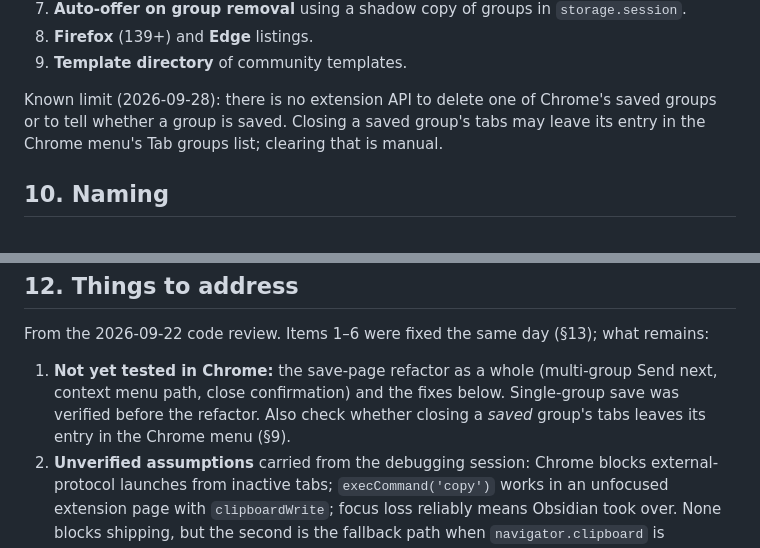
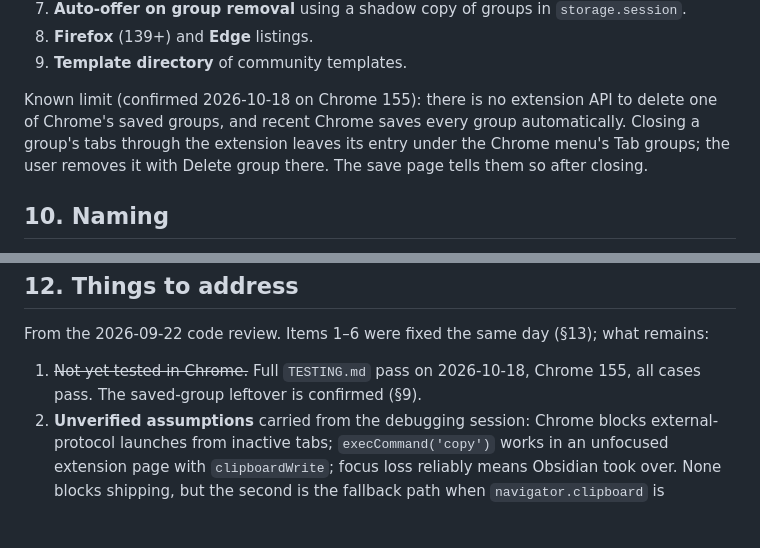
Before and after one commit to jsmusgrave/tab-groups-rock, a Markdown page: PROPOSAL.md, 2 parts joined by grey strips. GitHub-like rendering; blank space fills up the shorter version.

```diff
--- a/PROPOSAL.md
+++ b/PROPOSAL.md
@@ -199,7 +199,7 @@ Not yet present: `_locales`, tests, CI, `docs/`.
 8. **Firefox** (139+) and **Edge** listings.
 9. **Template directory** of community templates.
 
-Known limit (2026-09-28): there is no extension API to delete one of Chrome's saved groups or to tell whether a group is saved. Closing a saved group's tabs may leave its entry in the Chrome menu's Tab groups list; clearing that is manual.
+Known limit (confirmed 2026-10-18 on Chrome 155): there is no extension API to delete one of Chrome's saved groups, and recent Chrome saves every group automatically. Closing a group's tabs through the extension leaves its entry under the Chrome menu's Tab groups; the user removes it with Delete group there. The save page tells them so after closing.
 
 ## 10. Naming
 
@@ -224,7 +224,7 @@ Order chosen so each step is testable on its own.
 
 From the 2026-09-22 code review. Items 1–6 were fixed the same day (§13); what remains:
 
-1. **Not yet tested in Chrome:** the save-page refactor as a whole (multi-group Send next, context menu path, close confirmation) and the fixes below. Single-group save was verified before the refactor. Also check whether closing a *saved* group's tabs leaves its entry in the Chrome menu (§9).
+1. ~~Not yet tested in Chrome.~~ Full `TESTING.md` pass on 2026-10-18, Chrome 155, all cases pass. The saved-group leftover is confirmed (§9).
 2. **Unverified assumptions** carried from the debugging session: Chrome blocks external-protocol launches from inactive tabs; `execCommand('copy')` works in an unfocused extension page with `clipboardWrite`; focus loss reliably means Obsidian took over. None blocks shipping, but the second is the fallback path when `navigator.clipboard` is unavailable and has not been exercised.
 3. **`{% if skipped %}` is correct as written.** The original draft's `skipped | length > 0` is not valid knap; noted so nobody "fixes" it back.
 4. **Rendering in the service worker.** The context-menu path bundles knap into `background.js` (~100 KB minified). Acceptable; revisit only if worker start-up becomes noticeable.
```
Also changed, not shown: LAUNCH.md (+4 -4 lines), TESTING.md (+1 -1 lines).
